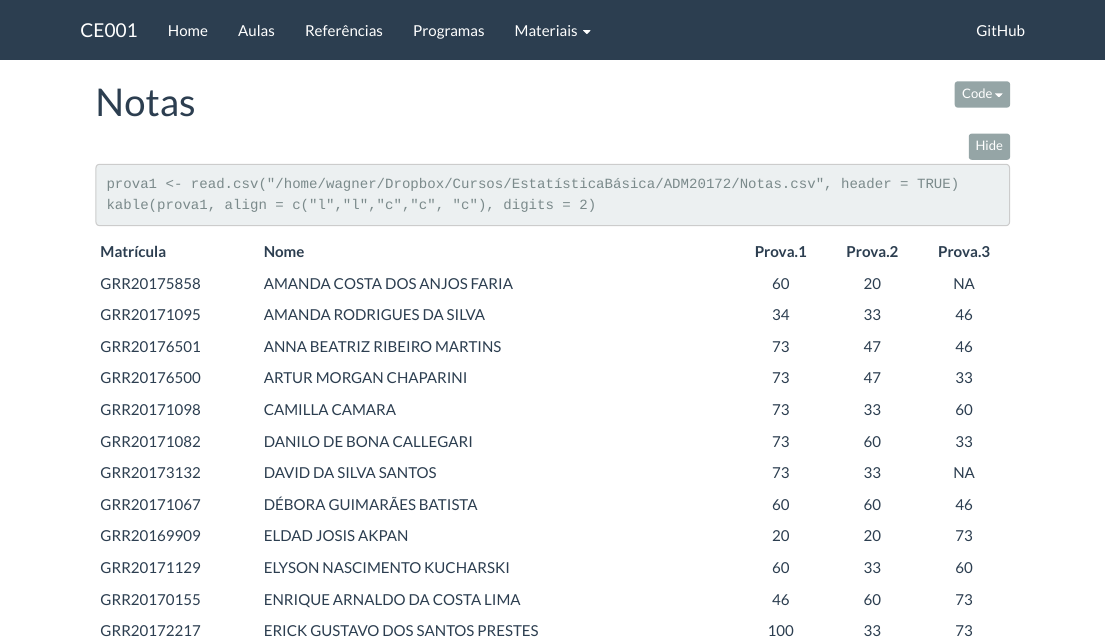
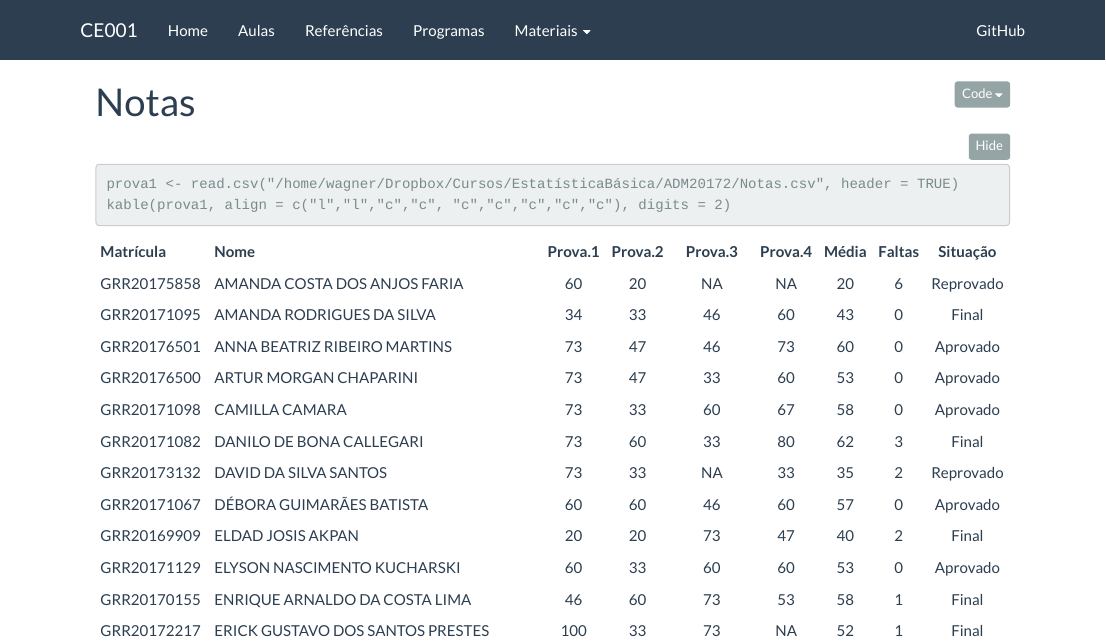
Before and after one commit to wbonat/ce003-2017-1, an R Markdown document (notas.Rmd): the page in a window 1100 px wide, from its top. The pictures show the output file notas.html that the author committed with the source, opened offline; folded parts are opened; library style sheets and scripts come from the installed R packages.

Commit message:
Prova 4 e media final

````diff
--- a/notas.Rmd
+++ b/notas.Rmd
@@ -13,5 +13,5 @@ source("setup_knitr.R")
 
 ```{r pacotes, include=TRUE}
 prova1 <- read.csv("/home/wagner/Dropbox/Cursos/EstatísticaBásica/ADM20172/Notas.csv", header = TRUE)
-kable(prova1, align = c("l","l","c","c", "c"), digits = 2)
+kable(prova1, align = c("l","l","c","c", "c","c","c","c","c"), digits = 2)
 ```
````
Also changed, not shown: notas.html.
